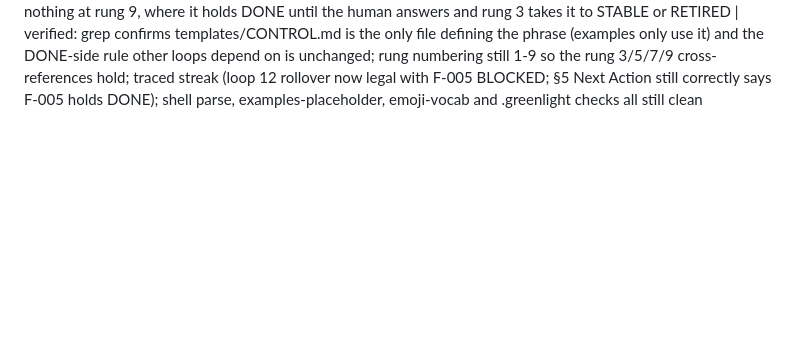
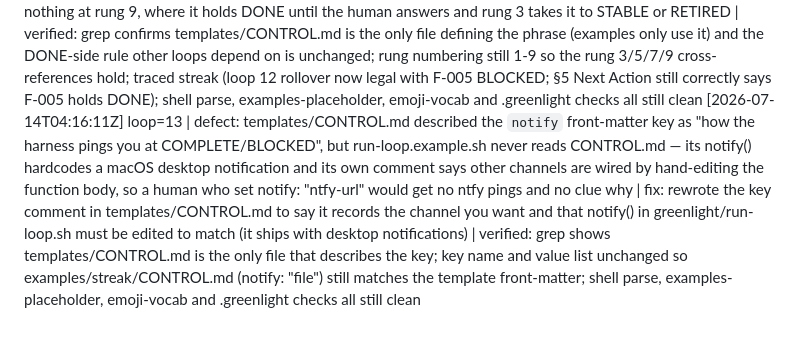
Before and after one commit to nikoslater/greenlight, a Markdown page: .selfloop/IMPROVEMENTS.md, the part around the change. GitHub-like rendering; blank space fills up the shorter version.

Commit message:
loop 13: CONTROL.md's notify key claimed the harness pings you, but run-loop.sh never reads it

```diff
--- a/.selfloop/IMPROVEMENTS.md
+++ b/.selfloop/IMPROVEMENTS.md
@@ -14,3 +14,4 @@ One line per loop iteration:
 [2026-07-14T04:09:03Z] loop=10 | defect: rung 1 SECURITY fired on ANY unchecked §4 item and outranks rung 5 BUILD, but a fresh project starts with all 8 Security Baseline boxes unchecked and several are impossible to satisfy before the code exists (rate limiting with no endpoints, "auth enforced on EVERY route" with no routes) — so read literally the loop could never reach BUILD and would either spin on an unbuildable item or tick boxes it had not earned; §4 ("all boxes required before COMPLETE") and rung 9 already make the full checklist the COMPLETION gate, and examples/streak contradicts the text by building F-001..F-003 at loops 3-11 and only adding rate limiting at loop 15 | fix: scoped rung 1 in templates/CONTROL.md to a security regression OR an unchecked §4 item that is actionable now (the code it governs exists), with unbuildable items left unchecked to fall through, and restated that §4 must be fully checked before DONE rather than before every BUILD | verified: rung numbering still 1-9 so the "rung 5" and "rungs 7 and 9" cross-references still hold; traced a fresh project (only bootstrap-doable items actionable -> falls through to BUILD) and the streak timeline (rung 1 correctly preempts at loop 15 once the endpoint exists, DONE still gated on the full checklist); shell parse, examples-placeholder, emoji-vocab and .greenlight checks all still clean
 [2026-07-14T04:11:02Z] loop=11 | defect: rung 8 IDEATE re-armed on "no idea round filed since the last feature change" — with autonomous_feature_add: true the round files ideas and builds one, which IS a feature change, so once that feature stabilized IDEATE (above DONE) fired again, filed 3 more ideas, built another, forever: GREENLIGHT ACHIEVED was unreachable for every project that enables the flag, contradicting the README promise that the loop stops itself | fix: made IDEATE fire once ever per project ("no idea round has been filed yet in this project ... never re-arm, not even after the ideas themselves change the app") in templates/CONTROL.md | verified: traced both configs at all-STABLE — false: files once then DONE (unchanged); true: files once, builds the idea, feature stabilizes, IDEATE no longer re-arms, falls through to DONE; rung numbering still 1-9 so the "rung 5" and "rungs 7 and 9" cross-references hold; grep confirms no other file restates the old clause; shell parse, examples-placeholder, emoji-vocab and .greenlight checks all still clean
 [2026-07-14T04:14:00Z] loop=12 | defect: templates/CONTROL.md defined "all STABLE" once for BOTH rung 7 (ROLLOVER) and rung 9 (DONE) with "a BLOCKED feature is *not* STABLE", so any project holding one unanswered human ask could never satisfy rung 7 and was pinned below v1.0 forever — never reaching the v1.0 full-retest milestone the README promises; examples/streak proves the rule contradicts its own intent, keeping F-005 BLOCKED from loop 5 through loop 24 yet rolling over to v1.0.0 at loop 12 | fix: split the definition per rung in templates/CONTROL.md — BLOCKED is excluded from rung 7 (no contract yet, so nothing for a retest milestone to re-prove) but still excluded from nothing at rung 9, where it holds DONE until the human answers and rung 3 takes it to STABLE or RETIRED | verified: grep confirms templates/CONTROL.md is the only file defining the phrase (examples only use it) and the DONE-side rule other loops depend on is unchanged; rung numbering still 1-9 so the rung 3/5/7/9 cross-references hold; traced streak (loop 12 rollover now legal with F-005 BLOCKED; §5 Next Action still correctly says F-005 holds DONE); shell parse, examples-placeholder, emoji-vocab and .greenlight checks all still clean
+[2026-07-14T04:16:11Z] loop=13 | defect: templates/CONTROL.md described the `notify` front-matter key as "how the harness pings you at COMPLETE/BLOCKED", but run-loop.example.sh never reads CONTROL.md — its notify() hardcodes a macOS desktop notification and its own comment says other channels are wired by hand-editing the function body, so a human who set notify: "ntfy-url" would get no ntfy pings and no clue why | fix: rewrote the key comment in templates/CONTROL.md to say it records the channel you want and that notify() in greenlight/run-loop.sh must be edited to match (it ships with desktop notifications) | verified: grep shows templates/CONTROL.md is the only file that describes the key; key name and value list unchanged so examples/streak/CONTROL.md (notify: "file") still matches the template front-matter; shell parse, examples-placeholder, emoji-vocab and .greenlight checks all still clean
```
Also changed, not shown: templates/CONTROL.md (+1 -1 lines).
